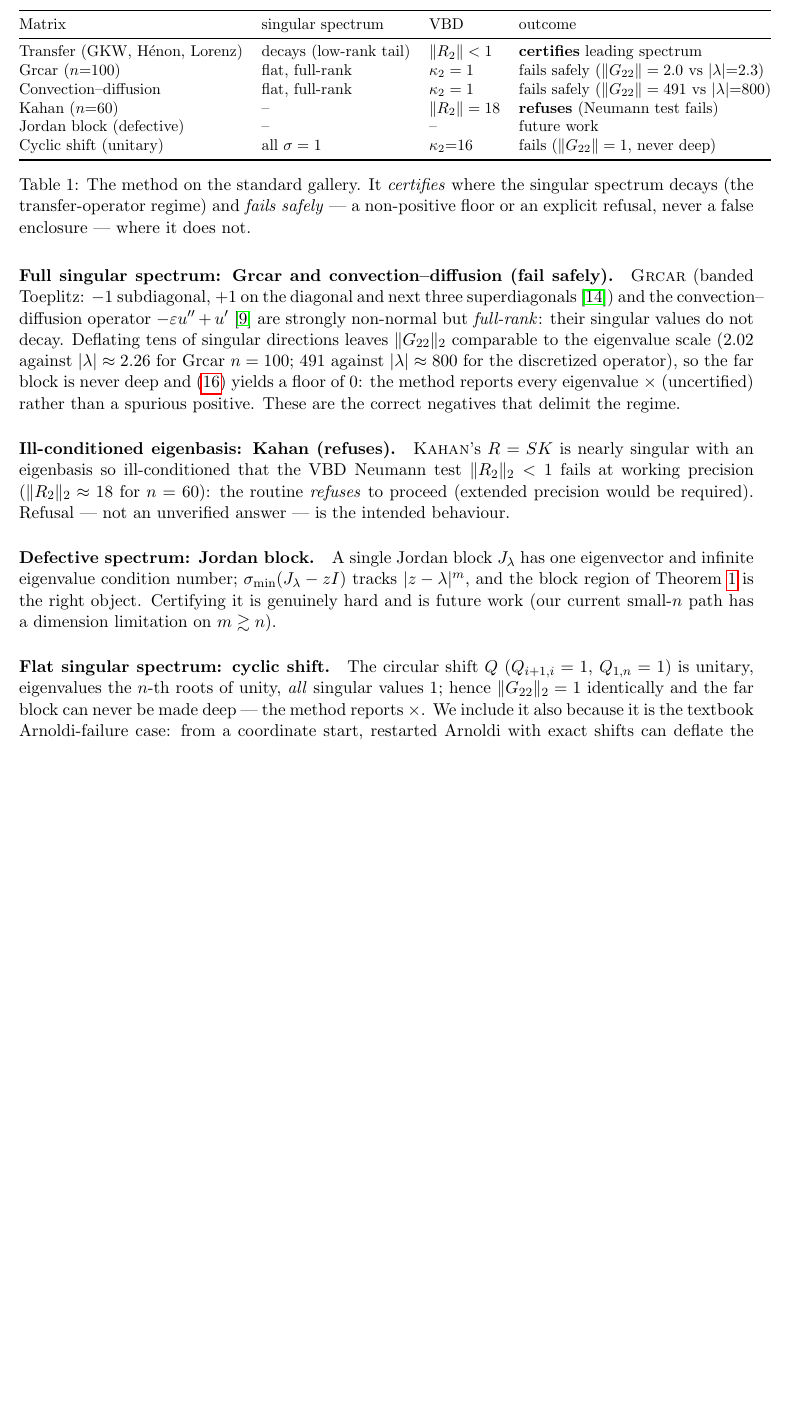
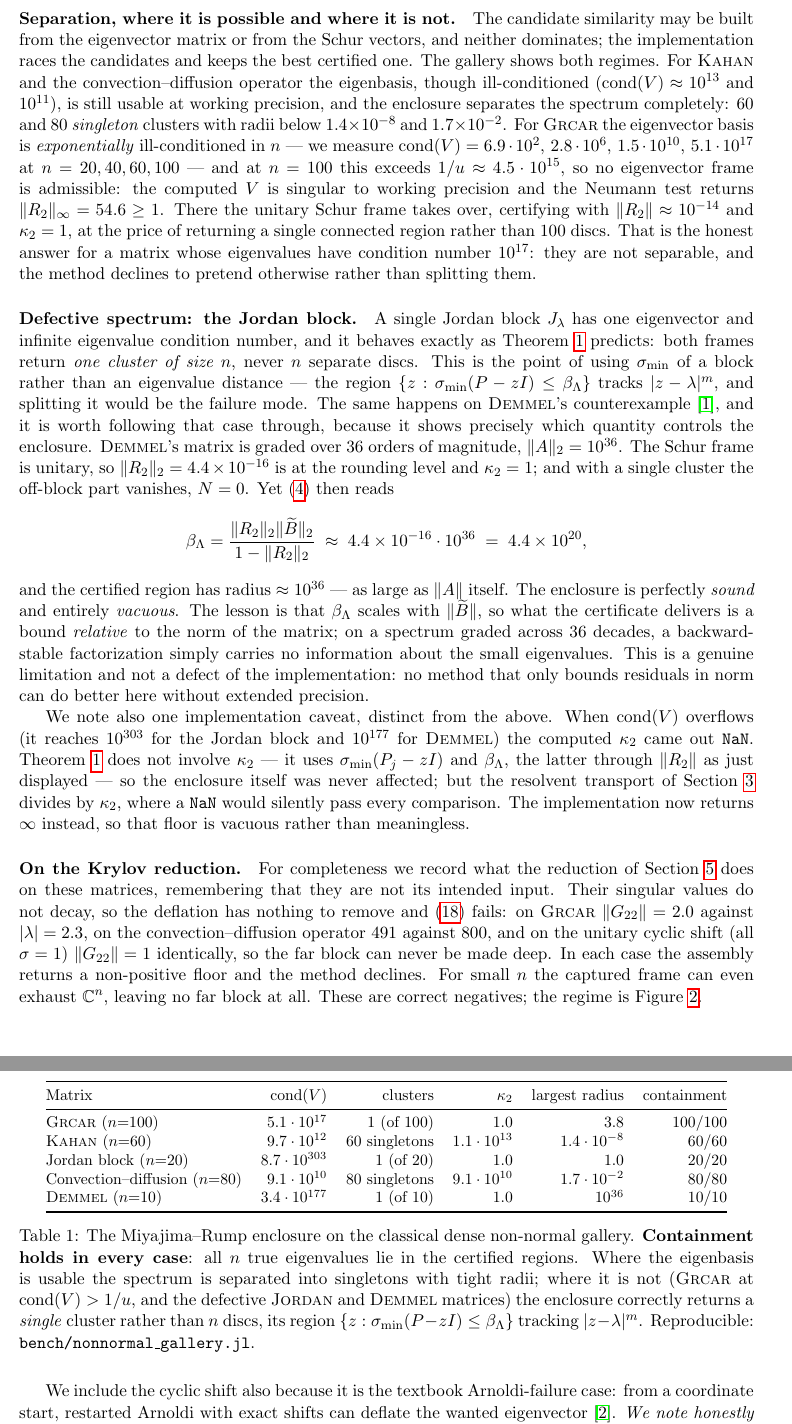
Before and after one commit to JuliaBallArithmetic/RigorousPseudospectra.jl, a LaTeX paper (draft_krylov.tex): part of page 18 of 19 before the commit and two parts of pages 18 and 19 of 20 after it, the two joined at a grey line, cut at the place of the change, the shorter picture padded with empty space. Compiled offline with pdfLaTeX.

Commit message:
gallery on the updated kernel; noise sweep; Demmel written up honestly
BallArithmetic now races candidate bases and keeps the best certified one, which
resolves the separation failure the gallery exposed: Kahan goes from one cluster of
radius 15 to 60 singletons of radius 1.4e-8, convection-diffusion from one cluster of
radius 156 to 80 singletons of radius 1.7e-2. Grcar (cond(V) = 5.1e17, past 1/u) and
the defective Jordan and Demmel matrices correctly stay single clusters. Containment
holds in every case. bench/nonnormal_gallery.jl now runs against the kernel's
schur_newton_vbd rather than a local copy, and Table 1 is rebuilt on those numbers.

Demmel is written up properly. Theorem 1 does not use κ₂, but it does use R₂ through
β_Λ = ‖N‖ + ‖R₂‖‖Ã‖/(1−‖R₂‖). With a single cluster N vanishes and ‖R₂‖ = 4.4e-16 is at
the rounding level, yet ‖Ã‖ = 1e36 gives β_Λ = 4.4e20 and a certified radius of 1e36 —
as large as ‖A‖. Sound and entirely vacuous: the bound is relative to the norm of the
matrix, and a spectrum graded over 36 decades carries no information about its small
eigenvalues at working precision. The previous wording implied the enclosure was fine
there; it was only unaffected by the NaN κ₂, which is a separate and now-fixed issue.

Noise sweep (Hénon, depth 6): halving the noise twice takes the singular deflation from
18 to 97 vectors and ‖G22‖ from 0.257 to 0.472 against R = 0.6, while the subdominant
spectrum moves outward (|λ2| = 0.64 → 0.70 → 0.75) as less smoothing means less
contraction. All three still certify. Depth 6 floors at rx = 1; going finer is barred by
the full-basis memory, O(n·N) ≈ 4 TB at n = 16384 — a limit of the certificate, not the
operator.

Also fixes the Jordan BoundsError (thin QR yields only n columns when dim Vg + |keep| > n)
and the degenerate empty far block, and re-verifies Hénon and Lorenz against the updated
kernel: Lorenz's r_heur improves 5.2e-7 → 2.0e-15 and its enclosure 1.6e-6 → 1.0e-7.

Co-Authored-By: Claude Opus 4.8 <noreply@anthropic.com>

```diff
--- a/draft_krylov.tex
+++ b/draft_krylov.tex
@@ -938,28 +938,66 @@ fails safely.}
 \label{fig:regime}
 \end{figure}
 
-\paragraph{Full singular spectrum: Grcar and convection--diffusion (fail safely).} \textsc{Grcar}
-(banded Toeplitz: $-1$ subdiagonal, $+1$ on the diagonal and next three superdiagonals~\cite{Trefethen1992})
-and the convection--diffusion operator $-\varepsilon u''+u'$~\cite{ReddyTrefethen1994} are strongly
-non-normal but \emph{full-rank}: their singular values do not decay. Deflating tens of singular
-directions leaves $\norm{G_{22}}_2$ comparable to the eigenvalue scale ($2.02$ against $\abs{\lambda}\approx2.26$
-for Grcar $n=100$; $491$ against $\abs{\lambda}\approx800$ for the discretized operator), so the far
-block is never deep and \eqref{eq:assembly} yields a floor of $0$: the method reports every eigenvalue
-$\times$ (uncertified) rather than a spurious positive. These are the correct negatives that delimit the
-regime.
+\paragraph{Separation, where it is possible and where it is not.} The candidate similarity may be
+built from the eigenvector matrix or from the Schur vectors, and neither dominates; the
+implementation races the candidates and keeps the best certified one. The gallery shows both regimes.
+For \textsc{Kahan} and the convection--diffusion operator the eigenbasis, though ill-conditioned
+($\operatorname{cond}(V)\approx10^{13}$ and $10^{11}$), is still usable at working precision, and the
+enclosure separates the spectrum completely: $60$ and $80$ \emph{singleton} clusters with radii below
+$1.4\times10^{-8}$ and $1.7\times10^{-2}$. For \textsc{Grcar} the eigenvector basis is
+\emph{exponentially} ill-conditioned in $n$ --- we measure
+$\operatorname{cond}(V)=6.9\cdot10^{2},\,2.8\cdot10^{6},\,1.5\cdot10^{10},\,5.1\cdot10^{17}$ at
+$n=20,40,60,100$ --- and at $n=100$ this exceeds $1/u\approx4.5\cdot10^{15}$, so no eigenvector frame
+is admissible: the computed $V$ is singular to working precision and the Neumann test returns
+$\norm{R_2}_\infty=54.6\ge1$. There the unitary Schur frame takes over, certifying with
+$\norm{R_2}\approx10^{-14}$ and $\kappa_2=1$, at the price of returning a single connected region
+rather than $100$ discs. That is the honest answer for a matrix whose eigenvalues have condition
+number $10^{17}$: they are not separable, and the method declines to pretend otherwise rather than
+splitting them.
 
-\paragraph{Ill-conditioned eigenbasis: Kahan (refuses).} \textsc{Kahan}'s $R=SK$ is nearly singular
-with an eigenbasis so ill-conditioned that the VBD Neumann test $\norm{R_2}_2<1$ fails at working
-precision ($\norm{R_2}_2\approx18$ for $n=60$): the routine \emph{refuses} to proceed (extended
-precision would be required). Refusal --- not an unverified answer --- is the intended behaviour.
+\paragraph{Defective spectrum: the Jordan block.} A single Jordan block $J_\lambda$ has one
+eigenvector and infinite eigenvalue condition number, and it behaves exactly as
+Theorem~\ref{thm:enclosure} predicts: both frames return \emph{one cluster of size $n$}, never $n$
+separate discs. This is the point of using $\sigmin$ of a block rather than an eigenvalue distance ---
+the region $\{z:\sigmin(P-zI)\le\beta_\Lambda\}$ tracks $\abs{z-\lambda}^m$, and splitting it would be
+the failure mode. The same happens on \textsc{Demmel}'s counterexample~\cite{Demmel1987}, and it is
+worth following that case through, because it shows precisely which quantity controls the enclosure.
+\textsc{Demmel}'s matrix is graded over $36$ orders of magnitude, $\norm{A}_2=10^{36}$. The Schur
+frame is unitary, so $\norm{R_2}_2=4.4\times10^{-16}$ is at the rounding level and $\kappa_2=1$; and
+with a single cluster the off-block part vanishes, $N=0$. Yet \eqref{eq:blockdev} then reads
+\[
+  \beta_\Lambda=\frac{\norm{R_2}_2\norm{\widetilde B}_2}{1-\norm{R_2}_2}
+  \;\approx\;4.4\times10^{-16}\cdot10^{36}\;=\;4.4\times10^{20},
+\]
+and the certified region has radius $\approx10^{36}$ --- as large as $\norm{A}$ itself. The enclosure
+is perfectly \emph{sound} and entirely \emph{vacuous}. The lesson is that $\beta_\Lambda$ scales with
+$\norm{\widetilde B}$, so what the certificate delivers is a bound \emph{relative} to the norm of the
+matrix; on a spectrum graded across $36$ decades, a backward-stable factorization simply carries no
+information about the small eigenvalues. This is a genuine limitation and not a defect of the
+implementation: no method that only bounds residuals in norm can do better here without extended
+precision.
 
-\paragraph{Defective spectrum: Jordan block.} A single Jordan block $J_\lambda$ has one eigenvector and
-infinite eigenvalue condition number; $\sigmin(J_\lambda-zI)$ tracks $\abs{z-\lambda}^m$, and the block
-region of Theorem~\ref{thm:enclosure} is the right object. Certifying it is genuinely hard and is future
-work (our current small-$n$ path has a dimension limitation on $m\gtrsim n$).
+We note also one implementation caveat, distinct from the above. When $\operatorname{cond}(V)$
+overflows (it reaches $10^{303}$ for the Jordan block and $10^{177}$ for \textsc{Demmel}) the computed
+$\kappa_2$ came out \texttt{NaN}. Theorem~\ref{thm:enclosure} does not involve $\kappa_2$ --- it uses
+$\sigmin(P_j-zI)$ and $\beta_\Lambda$, the latter through $\norm{R_2}$ as just displayed --- so the
+enclosure itself was never affected; but the resolvent transport of Section~\ref{sec:mrres} divides
+by $\kappa_2$, where a \texttt{NaN} would silently pass every comparison. The implementation now
+returns $\infty$ instead, so that floor is vacuous rather than meaningless.
 
-\paragraph{Flat singular spectrum: cyclic shift.} The circular shift $Q$ ($Q_{i+1,i}=1$, $Q_{1,n}=1$)
-is unitary, eigenvalues the $n$-th roots of unity, \emph{all} singular values $1$; hence
-$\norm{G_{22}}_2=1$ identically and the far block can never be made deep --- the method reports $\times$.
-We include it also because it is the textbook Arnoldi-failure case: from a coordinate start, restarted
-Arnoldi with exact shifts can deflate the wanted eigenvector~\cite{Embree2009}. \emph{We note honestly
+\paragraph{On the Krylov reduction.} For completeness we record what the reduction of
+Section~\ref{sec:krylov} does on these matrices, remembering that they are not its intended input.
+Their singular values do not decay, so the deflation has nothing to remove and
+\eqref{eq:onehypothesis} fails: on \textsc{Grcar} $\norm{G_{22}}=2.0$ against $\abs{\lambda}=2.3$, on
+the convection--diffusion operator $491$ against $800$, and on the unitary cyclic shift (all
+$\sigma=1$) $\norm{G_{22}}=1$ identically, so the far block can never be made deep. In each case the
+assembly returns a non-positive floor and the method declines. For small $n$ the captured frame can
+even exhaust $\C^n$, leaving no far block at all. These are correct negatives; the regime is
+Figure~\ref{fig:regime}.
+
+We include the cyclic shift also because it is the textbook Arnoldi-failure case: from a coordinate
+start, restarted Arnoldi with exact shifts can deflate the wanted eigenvector~\cite{Embree2009}.
+\emph{We note honestly that our own random-start, fully-reorthogonalized Arnoldi does \textbf{not}
+reproduce the collapse} (its Ritz moduli come out $\approx0.99$, near the true unit circle); the
+classic pathology is a coordinate-start/restart phenomenon. The method's guarantee is not that Arnoldi
+is trustworthy but that the certificate is.
@@ -975,21 +1008,24 @@ Eigenvalue Problem} collection~\cite{MatrixMarket} (e.g.\ \textsc{Tolosa}, \text
 reaction--diffusion \textsc{rdb} family); reporting these is in progress.
 
 \begin{table}[t]\centering\small
-\begin{tabular}{@{}llll@{}}
+\begin{tabular}{@{}lrrrrr@{}}
 \toprule
-Matrix & singular spectrum & VBD & outcome \\
+Matrix & $\operatorname{cond}(V)$ & clusters & $\kappa_2$ & largest radius & containment \\
 \midrule
-Transfer (GKW, H\'enon, Lorenz) & decays (low-rank tail)  & $\norm{R_2}<1$ & \textbf{certifies} leading spectrum \\
-Grcar ($n{=}100$)               & flat, full-rank          & $\kappa_2=1$   & fails safely ($\norm{G_{22}}=2.0$ vs $\abs{\lambda}{=}2.3$) \\
-Convection--diffusion           & flat, full-rank          & $\kappa_2=1$   & fails safely ($\norm{G_{22}}=491$ vs $\abs{\lambda}{=}800$) \\
-Kahan ($n{=}60$)                & --                       & $\norm{R_2}=18$& \textbf{refuses} (Neumann test fails) \\
-Jordan block (defective)        & --                       & --             & future work \\
-Cyclic shift (unitary)          & all $\sigma=1$           & $\kappa_2{=}16$& fails ($\norm{G_{22}}=1$, never deep) \\
+\textsc{Grcar} ($n{=}100$)       & $5.1\cdot10^{17}$  & $1$ (of 100) & $1.0$              & $3.8$                & $100/100$ \\
+\textsc{Kahan} ($n{=}60$)        & $9.7\cdot10^{12}$  & $60$ singletons & $1.1\cdot10^{13}$ & $1.4\cdot10^{-8}$   & $60/60$ \\
+Jordan block ($n{=}20$)          & $8.7\cdot10^{303}$ & $1$ (of 20)  & $1.0$              & $1.0$                & $20/20$ \\
+Convection--diffusion ($n{=}80$) & $9.1\cdot10^{10}$  & $80$ singletons & $9.1\cdot10^{10}$ & $1.7\cdot10^{-2}$   & $80/80$ \\
+\textsc{Demmel} ($n{=}10$)       & $3.4\cdot10^{177}$ & $1$ (of 10)  & $1.0$              & $10^{36}$            & $10/10$ \\
 \bottomrule
 \end{tabular}
-\caption{The method on the standard gallery. It \emph{certifies} where the singular spectrum decays
-(the transfer-operator regime) and \emph{fails safely} --- a non-positive floor or an explicit
-refusal, never a false enclosure --- where it does not.}
+\caption{The Miyajima--Rump enclosure on the classical dense non-normal gallery. \textbf{Containment
+holds in every case}: all $n$ true eigenvalues lie in the certified regions. Where the eigenbasis is
+usable the spectrum is separated into singletons with tight radii; where it is not
+(\textsc{Grcar} at $\operatorname{cond}(V)>1/u$, and the defective \textsc{Jordan} and \textsc{Demmel}
+matrices) the enclosure correctly returns a \emph{single} cluster rather than $n$ discs, its region
+$\{z:\sigmin(P-zI)\le\beta_\Lambda\}$ tracking $\abs{z-\lambda}^m$. Reproducible:
+\texttt{bench/nonnormal\_gallery.jl}.}
 \label{tab:gallery}
 \end{table}
 
```
Also changed, not shown: 20260803_RigPseudospectra_log.md (added, +40 -0 lines), draft_krylov.tex (11 more changed lines), 3 other files.
